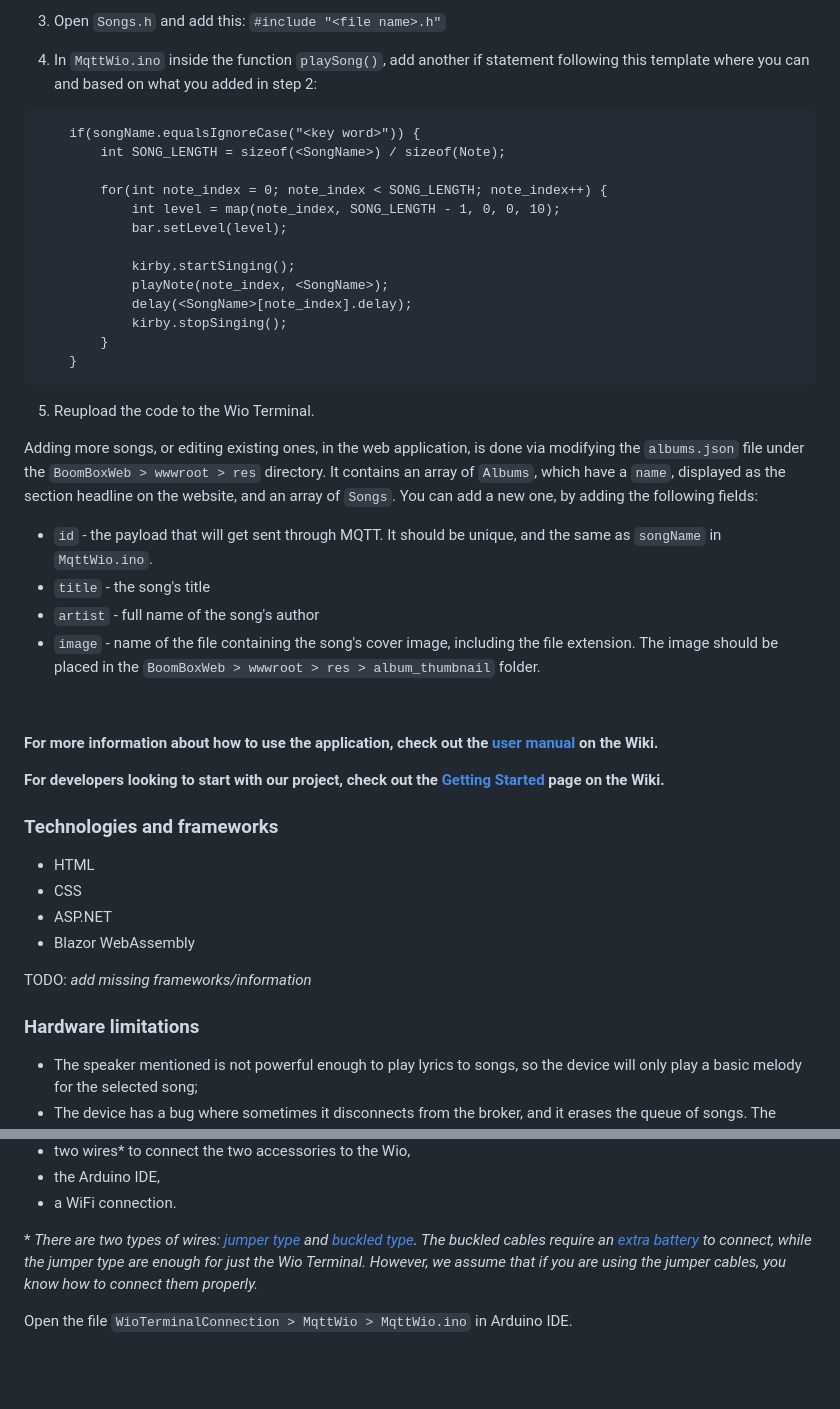
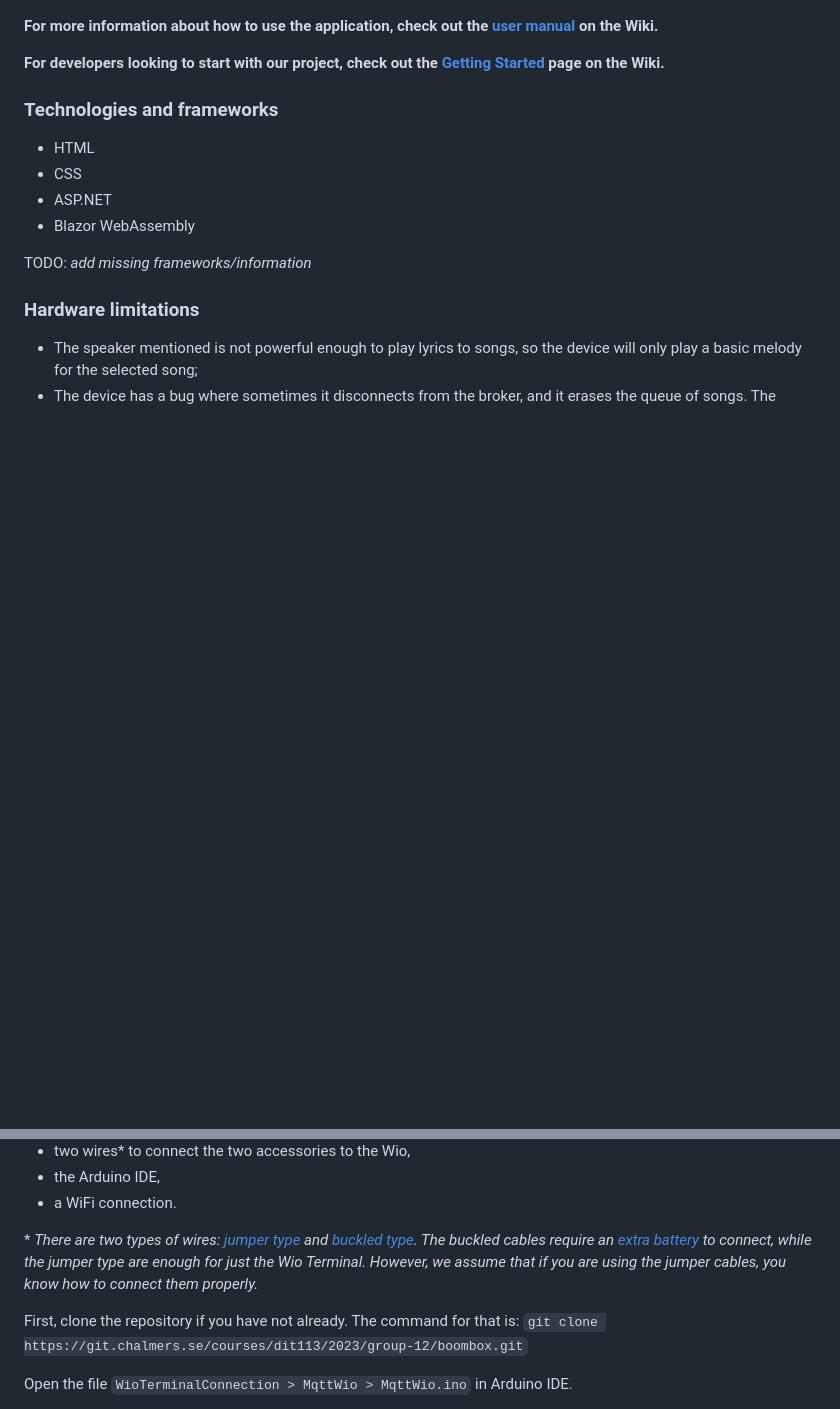
Before and after one commit to teoportase/BOOMbox, a Markdown page: README.md, 2 parts joined by grey strips. Rendered like a GitHub page; blank space fills up the shorter version.

Commit message:
#19 Remove detailed section from README Adds git clone command also

````diff
--- a/README.md
+++ b/README.md
@@ -46,35 +17,3 @@ Adding songs is a bit tedious as that is as much as both our time and knowledge
-3. Open `Songs.h` and add this: `#include "<file name>.h"`
-
-4. In `MqttWio.ino` inside the function `playSong()`, add another if statement following this template where you can <key word>
-and <SongName> based on what you added in step 2:
-
-```txt
-    if(songName.equalsIgnoreCase("<key word>")) {
-        int SONG_LENGTH = sizeof(<SongName>) / sizeof(Note);
-
-        for(int note_index = 0; note_index < SONG_LENGTH; note_index++) {
-            int level = map(note_index, SONG_LENGTH - 1, 0, 0, 10);
-            bar.setLevel(level);
-
-            kirby.startSinging();
-            playNote(note_index, <SongName>);
-            delay(<SongName>[note_index].delay);
-            kirby.stopSinging();
-        }
-    }
-```
-
-5. Reupload the code to the Wio Terminal.
-
-
-
-Adding more songs, or editing existing ones, in the web application, is done via modifying the `albums.json` file under the `BoomBoxWeb > wwwroot > res` directory. It contains an array of `Albums`, which have a `name`, displayed as the section headline on the website, and an array of `Songs`. You can add a new one, by adding the following fields:
-- `id` - the payload that will get sent through MQTT. It should be unique, and the same as `songName` in `MqttWio.ino`.
-- `title` - the song's title
-- `artist` - full name of the song's author
-- `image` - name of the file containing the song's cover image, including the file extension. The image should be placed in the `BoomBoxWeb > wwwroot > res > album_thumbnail` folder.
-
-&nbsp;
 
 
 **For more information about how to use the application, check out the [user manual](https://git.chalmers.se/courses/dit113/2023/group-12/boombox/-/wikis/User-Manual) on the Wiki.**
@@ -122,6 +61,9 @@ In order to run this project, you will need the following:
 - a WiFi connection.
 
 \* *There are two types of wires: [jumper type](https://www.seeedstudio.com/Grove-4-pin-Male-Jumper-to-Grove-4-pin-Conversion-Cable-5-PCs-per-Pack.html?queryID=8b2492180bba9d5ebee0d287da73b02f&objectID=1321&indexName=bazaar_retailer_products) and [buckled type](https://www.seeedstudio.com/Grove-Universal-4-Pin-Buckled-5cm-Cable-5-PCs-Pack.html). The buckled cables require an [extra battery](https://www.seeedstudio.com/Wio-Terminal-Chassis-Battery-650mAh-p-4756.html?queryID=efb6faccaebf56fd6b9b2c02df2d36f6&objectID=4756&indexName=bazaar_retailer_products) to connect, while the jumper type are enough for just the Wio Terminal. However, we assume that if you are using the jumper cables, you know how to connect them properly.*
+
+First, clone the repository if you have not already. The command for that is:
+`git clone https://git.chalmers.se/courses/dit113/2023/group-12/boombox.git`
 
 Open the file `WioTerminalConnection > MqttWio > MqttWio.ino` in Arduino IDE.
 
````
Also changed, not shown: other parts of README.md (+0 -29 lines).
